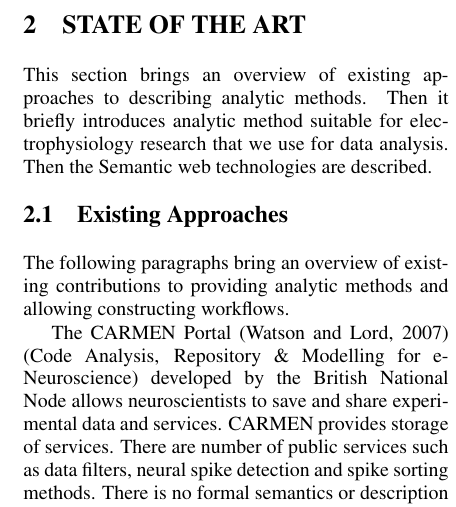
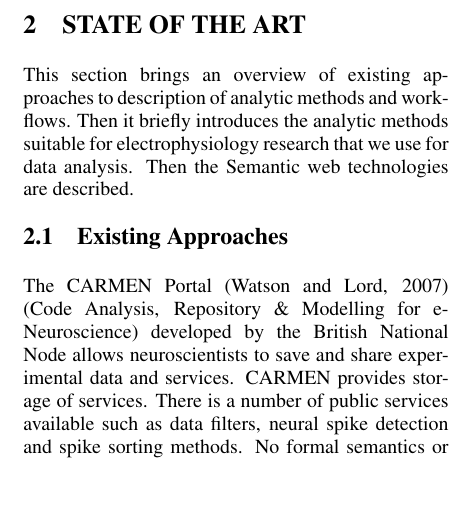
Before and after one commit to stebjan/Conferences, a LaTeX document (healthinf2016/HEALTHINF2016.tex): part of one column of page 2 of 6, cut so that both start at the same text, the shorter picture padded with empty space. Compiled offline with pdfLaTeX.

Commit message:
2.1 up to Galaxy project

```diff
--- a/healthinf2016/HEALTHINF2016.tex
+++ b/healthinf2016/HEALTHINF2016.tex
@@ -55,13 +55,11 @@ In this paper, we present a definition of the metadata structure that describes
 
 \section{\uppercase{State of the Art}}
 
-\noindent This section brings an overview of existing approaches to describing analytic methods. Then it briefly introduces analytic method suitable for electrophysiology research that we use for data analysis. Then the Semantic web technologies are described.
+\noindent This section brings an overview of existing approaches to description of analytic methods and workflows. Then it briefly introduces the analytic methods suitable for electrophysiology research that we use for data analysis. Then the Semantic web technologies are described.
 
 \subsection{Existing Approaches}
 
-The following paragraphs bring an overview of existing contributions to providing  analytic methods and allowing constructing workflows.
-
-The CARMEN Portal \cite{Watson07} (Code Analysis, Repository \& Modelling for e-Neuroscience) developed by the British National Node allows neuroscientists to save and share experimental data and services. CARMEN provides storage of services. There are number of public services such as data filters, neural spike detection and spike sorting methods. There is no formal semantics or description by structured metadata. Methods are only described for users.
+The CARMEN Portal \cite{Watson07} (Code Analysis, Repository \& Modelling for e-Neuroscience) developed by the British National Node allows neuroscientists to save and share experimental data and services. CARMEN provides storage of services. There is a number of public services available such as data filters, neural spike detection and spike sorting methods. No formal semantics or metadata structures are used for description of these methods, they are described in a natural language.
 
 The Galaxy project \cite{goecks2010galaxy, blankenberg2010galaxy, giardine2005galaxy} is an open source workflows engine. A registered user is able to use methods and workflow tools provided by this system. Galaxy is focused on genome analysis; therefore, this system contains methods suitable for genome analysis. The methods are well described for the users with description of parameters and examples. It also includes ontology OBI (ontology for biomedical investigation) for formal description of semantic restrictions.
 
```
